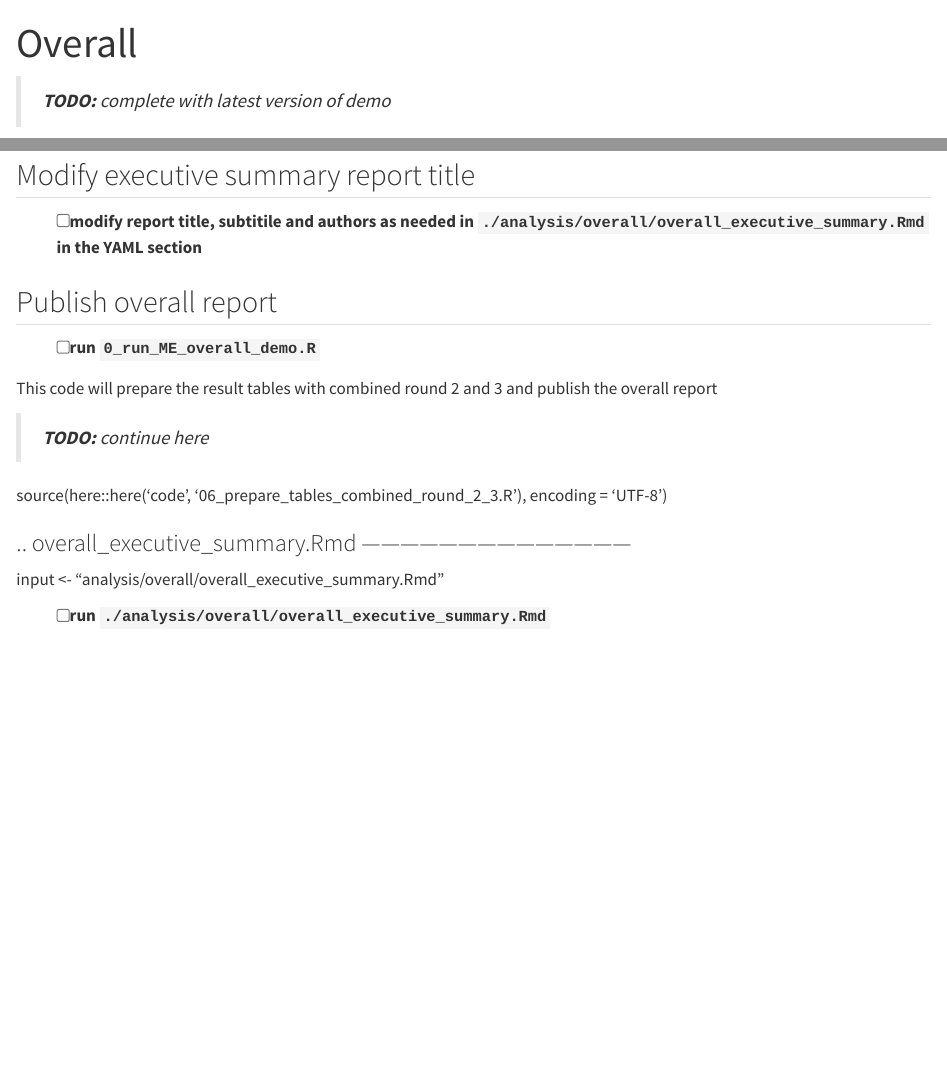
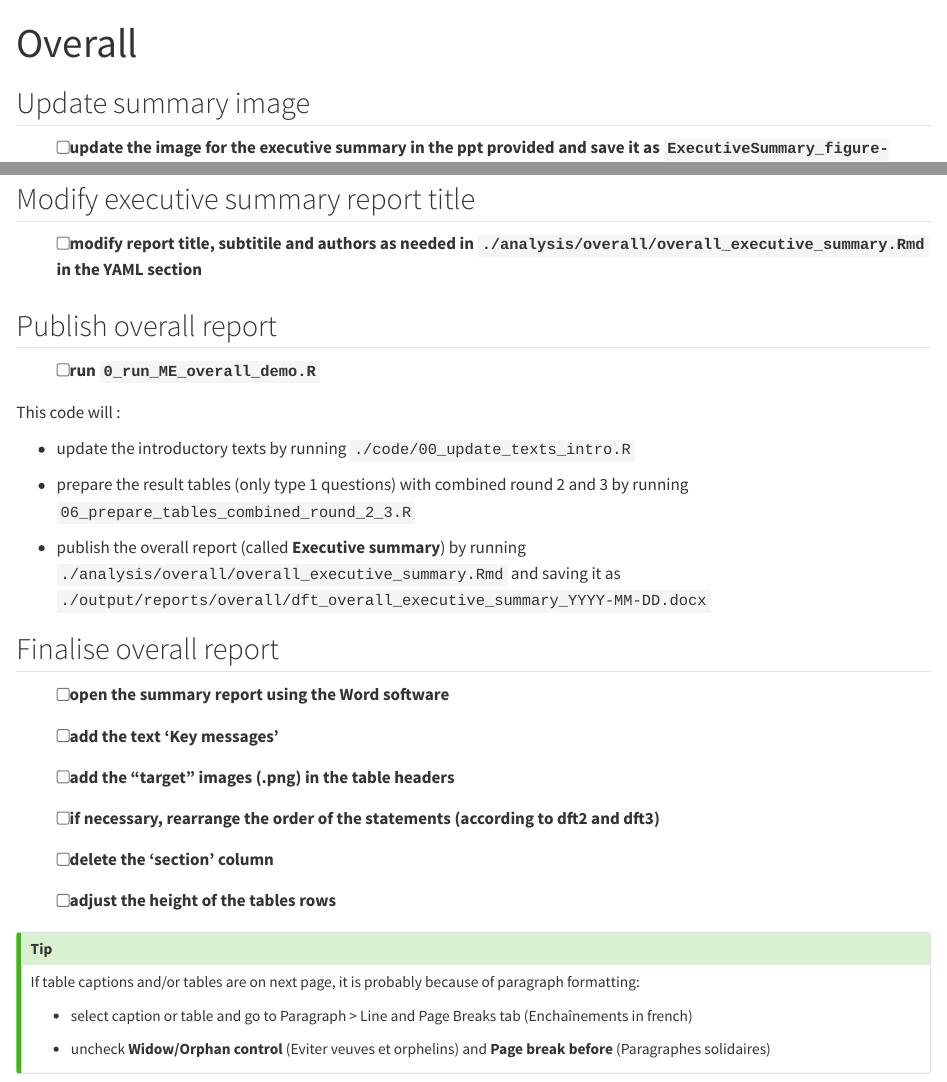
Before and after one commit to Unisante/delphi_fast_track_user_guide, a Quarto document (04_overall.qmd): the page in a window 1100 px wide, from its top, and a second part further down, joined at a grey line. Rendered offline with R 4.5, knitr and Pandoc in place of Quarto, with nearby package versions.

Commit message:
Clean up and detail steps

```diff
--- a/04_overall.qmd
+++ b/04_overall.qmd
@@ -1,8 +1,6 @@
 ---
 title: "Overall"
 ---
-
-> ***TODO:** complete with latest version of demo*
 
 ## Update summary image
 
@@ -18,24 +16,40 @@ It summarises the process with dates, number of experts and number of statements
 
 -   [ ] run `00_update_texts_intro.R` one more time
 
-
 ## Modify executive summary report title
 
 -   [ ] modify report title, subtitile and authors as needed in `./analysis/overall/overall_executive_summary.Rmd` in the YAML section
-
 
 ## Publish overall report
 
 -   [ ] run `0_run_ME_overall_demo.R`
 
-This code will prepare the result tables with combined round 2 and 3 and publish the overall report
+This code will :
 
-> ***TODO:** continue here*
+-   update the introductory texts by running `./code/00_update_texts_intro.R`
 
-source(here::here('code', '06_prepare_tables_combined_round_2\_3.R'), encoding = 'UTF-8')
+-   prepare the result tables (only type 1 questions) with combined round 2 and 3 by running `06_prepare_tables_combined_round_2_3.R`
 
-### .. overall_executive_summary.Rmd ------------------------------------------
+-   publish the overall report (called **Executive summary**) by running `./analysis/overall/overall_executive_summary.Rmd` and saving it as `./output/reports/overall/dft_overall_executive_summary_YYYY-MM-DD.docx`
 
-input \<- "analysis/overall/overall_executive_summary.Rmd"
+## Finalise overall report
 
--   [ ] run `./analysis/overall/overall_executive_summary.Rmd`
+-   [ ] open the summary report using the Word software
+
+-   [ ] add the text 'Key messages'
+
+-   [ ] add the "target" images (.png) in the table headers
+
+-   [ ] if necessary, rearrange the order of the statements (according to dft2 and dft3)
+
+-   [ ] delete the 'section' column
+
+-   [ ] adjust the height of the tables rows
+
+::: callout-tip
+If table captions and/or tables are on next page, it is probably because of paragraph formatting:
+
+-   select caption or table and go to Paragraph \> Line and Page Breaks tab (Enchaînements in french)
+
+-   uncheck **Widow/Orphan control** (Eviter veuves et orphelins) and **Page break before** (Paragraphes solidaires)
+:::
```
